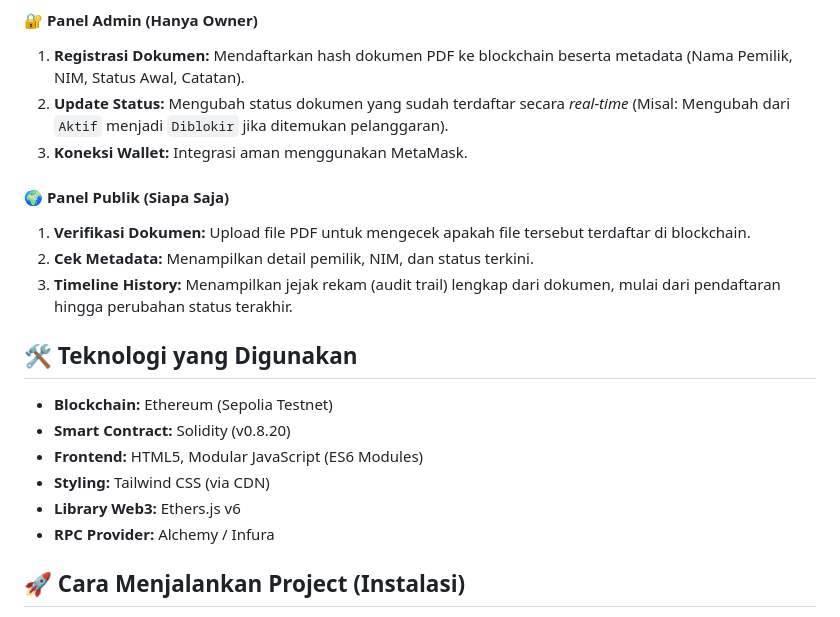
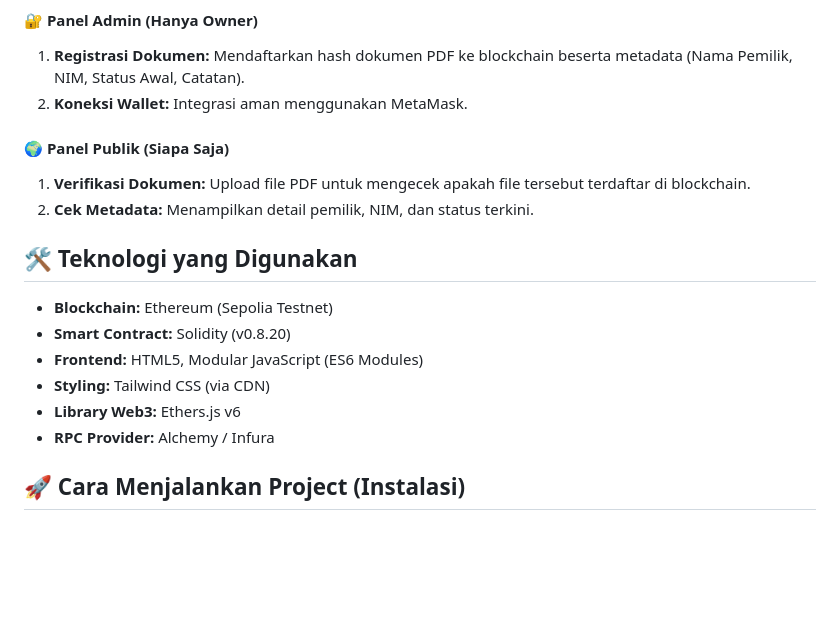
Before and after one commit to rizkyana-id/notary, a Markdown page: README.md, the part around the change. GitHub-like rendering; blank space fills up the shorter version.

Commit message:
update md

```diff
--- a/README.md
+++ b/README.md
@@ -32,14 +32,11 @@ Aplikasi ini memungkinkan institusi (Admin) untuk menerbitkan "sertifikat digita
 
 #### 🔐 Panel Admin (Hanya Owner)
 1.  **Registrasi Dokumen:** Mendaftarkan hash dokumen PDF ke blockchain beserta metadata (Nama Pemilik, NIM, Status Awal, Catatan).
-2.  **Update Status:** Mengubah status dokumen yang sudah terdaftar secara *real-time* (Misal: Mengubah dari `Aktif` menjadi `Diblokir` jika ditemukan pelanggaran).
-3.  **Koneksi Wallet:** Integrasi aman menggunakan MetaMask.
+2.  **Koneksi Wallet:** Integrasi aman menggunakan MetaMask.
 
 #### 🌍 Panel Publik (Siapa Saja)
 1.  **Verifikasi Dokumen:** Upload file PDF untuk mengecek apakah file tersebut terdaftar di blockchain.
 2.  **Cek Metadata:** Menampilkan detail pemilik, NIM, dan status terkini.
-3.  **Timeline History:** Menampilkan jejak rekam (audit trail) lengkap dari dokumen, mulai dari pendaftaran hingga perubahan status terakhir.
-
 
 ## 🛠️ Teknologi yang Digunakan
 
@@ -49,7 +46,6 @@ Aplikasi ini memungkinkan institusi (Admin) untuk menerbitkan "sertifikat digita
 - **Styling:** Tailwind CSS (via CDN)
 - **Library Web3:** Ethers.js v6
 - **RPC Provider:** Alchemy / Infura
-
 
 ## 🚀 Cara Menjalankan Project (Instalasi)
 
```
